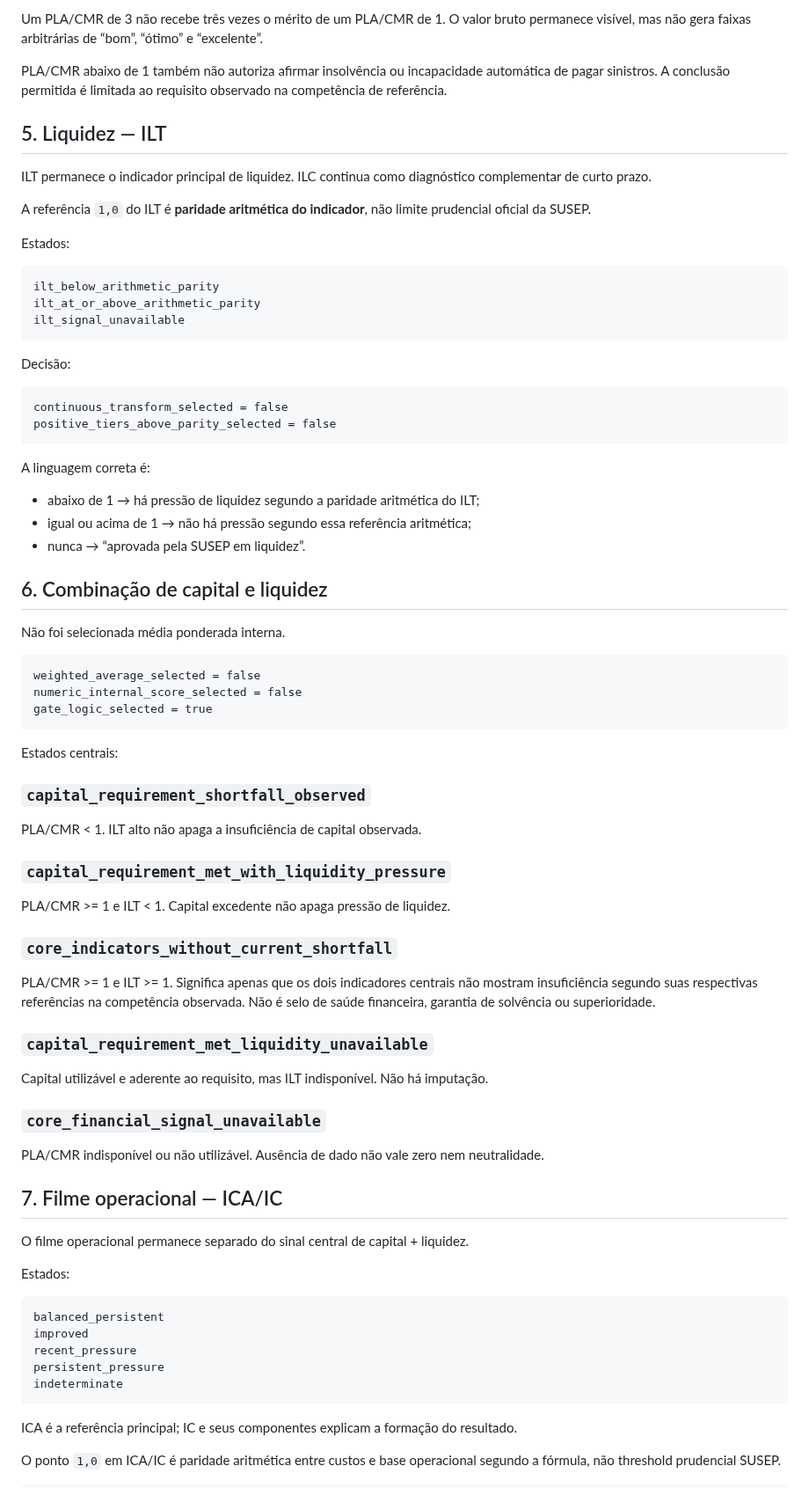
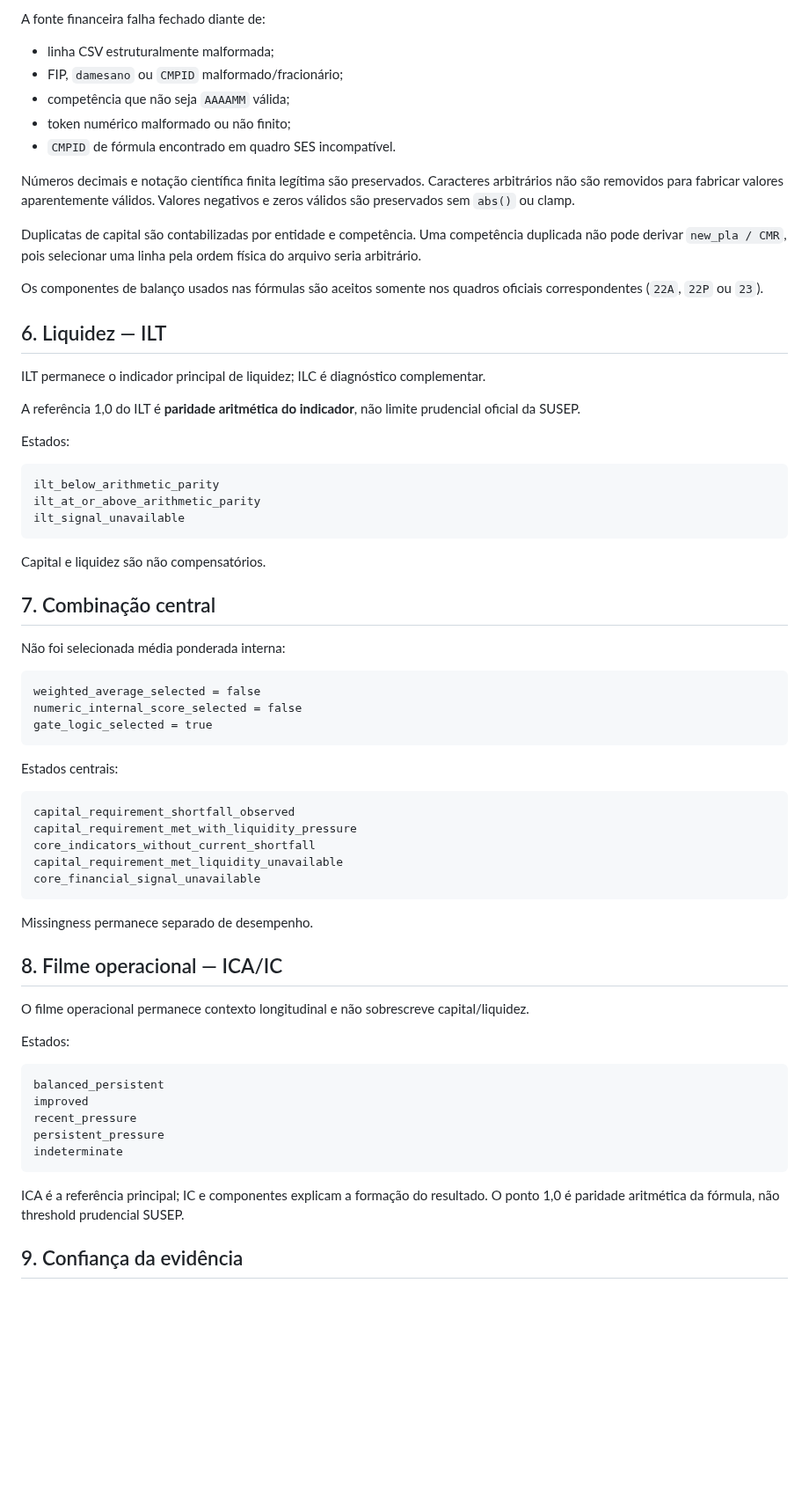
Before and after one commit to Rafael-Tinelli/widget-confiabilidade-seguradoras, a Markdown page: docs/financial-methodology-closure.md, the part around one of its changes. Shown at 88% size. Drawn GitHub-style; blank space fills up the shorter version.

Commit message:
docs(v2): refresh canonical Financial closure snapshot

````diff
--- a/docs/financial-methodology-closure.md
+++ b/docs/financial-methodology-closure.md
@@ -93,13 +82,23 @@ positive_tiers_above_reference_selected = false
 
-Um PLA/CMR de 3 não recebe três vezes o mérito de um PLA/CMR de 1. O valor bruto permanece visível, mas não gera faixas arbitrárias de “bom”, “ótimo” e “excelente”.
+A fonte financeira falha fechado diante de:
 
-PLA/CMR abaixo de 1 também não autoriza afirmar insolvência ou incapacidade automática de pagar sinistros. A conclusão permitida é limitada ao requisito observado na competência de referência.
+- linha CSV estruturalmente malformada;
+- FIP, `damesano` ou `CMPID` malformado/fracionário;
+- competência que não seja `AAAAMM` válida;
+- token numérico malformado ou não finito;
+- `CMPID` de fórmula encontrado em quadro SES incompatível.
 
-## 5. Liquidez — ILT
+Números decimais e notação científica finita legítima são preservados. Caracteres arbitrários não são removidos para fabricar valores aparentemente válidos. Valores negativos e zeros válidos são preservados sem `abs()` ou clamp.
 
-ILT permanece o indicador principal de liquidez. ILC continua como diagnóstico complementar de curto prazo.
+Duplicatas de capital são contabilizadas por entidade e competência. Uma competência duplicada não pode derivar `new_pla / CMR`, pois selecionar uma linha pela ordem física do arquivo seria arbitrário.
 
-A referência `1,0` do ILT é **paridade aritmética do indicador**, não limite prudencial oficial da SUSEP.
+Os componentes de balanço usados nas fórmulas são aceitos somente nos quadros oficiais correspondentes (`22A`, `22P` ou `23`).
+
+## 6. Liquidez — ILT
+
+ILT permanece o indicador principal de liquidez; ILC é diagnóstico complementar.
+
+A referência 1,0 do ILT é **paridade aritmética do indicador**, não limite prudencial oficial da SUSEP.
 
 Estados:
 
@@ -109,22 +108,11 @@ ilt_at_or_above_arithmetic_parity
 ilt_signal_unavailable
 ```
 
-Decisão:
+Capital e liquidez são não compensatórios.
 
-```text
-continuous_transform_selected = false
-positive_tiers_above_parity_selected = false
-```
+## 7. Combinação central
 
-A linguagem correta é:
-
-- abaixo de 1 → há pressão de liquidez segundo a paridade aritmética do ILT;
-- igual ou acima de 1 → não há pressão segundo essa referência aritmética;
-- nunca → “aprovada pela SUSEP em liquidez”.
-
-## 6. Combinação de capital e liquidez
-
-Não foi selecionada média ponderada interna.
+Não foi selecionada média ponderada interna:
 
 ```text
 weighted_average_selected = false
@@ -134,29 +122,19 @@ gate_logic_selected = true
 
 Estados centrais:
 
-### `capital_requirement_shortfall_observed`
+```text
+capital_requirement_shortfall_observed
+capital_requirement_met_with_liquidity_pressure
+core_indicators_without_current_shortfall
+capital_requirement_met_liquidity_unavailable
+core_financial_signal_unavailable
+```
 
-PLA/CMR < 1. ILT alto não apaga a insuficiência de capital observada.
+Missingness permanece separado de desempenho.
 
-### `capital_requirement_met_with_liquidity_pressure`
+## 8. Filme operacional — ICA/IC
 
-PLA/CMR >= 1 e ILT < 1. Capital excedente não apaga pressão de liquidez.
-
-### `core_indicators_without_current_shortfall`
-
-PLA/CMR >= 1 e ILT >= 1. Significa apenas que os dois indicadores centrais não mostram insuficiência segundo suas respectivas referências na competência observada. Não é selo de saúde financeira, garantia de solvência ou superioridade.
-
-### `capital_requirement_met_liquidity_unavailable`
-
-Capital utilizável e aderente ao requisito, mas ILT indisponível. Não há imputação.
-
-### `core_financial_signal_unavailable`
-
-PLA/CMR indisponível ou não utilizável. Ausência de dado não vale zero nem neutralidade.
-
-## 7. Filme operacional — ICA/IC
-
-O filme operacional permanece separado do sinal central de capital + liquidez.
+O filme operacional permanece contexto longitudinal e não sobrescreve capital/liquidez.
 
 Estados:
 
@@ -168,7 +146,7 @@ persistent_pressure
 indeterminate
 ```
 
-ICA é a referência principal; IC e seus componentes explicam a formação do resultado.
+ICA é a referência principal; IC e componentes explicam a formação do resultado. O ponto 1,0 é paridade aritmética da fórmula, não threshold prudencial SUSEP.
 
-O ponto `1,0` em ICA/IC é paridade aritmética entre custos e base operacional segundo a fórmula, não threshold prudencial SUSEP.
+## 9. Confiança da evidência
 
````
Also changed, not shown: other parts of docs/financial-methodology-closure.md (+36 -102 lines).
